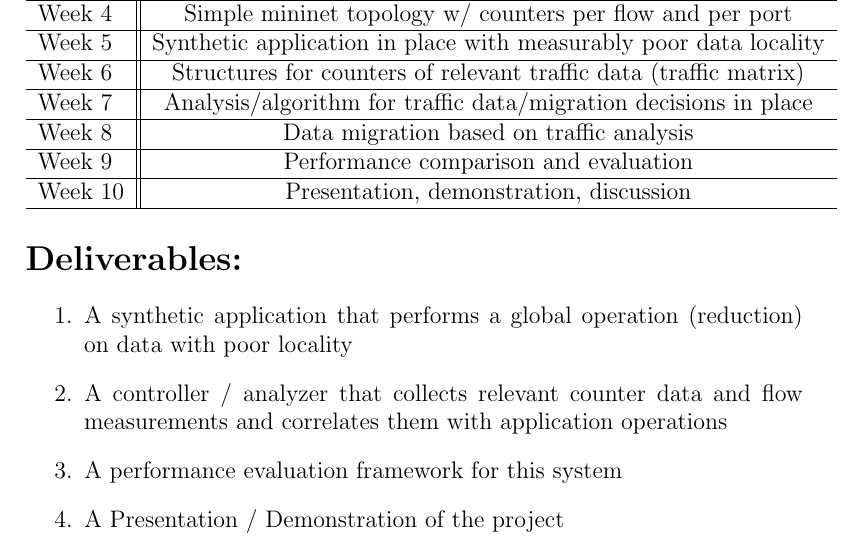
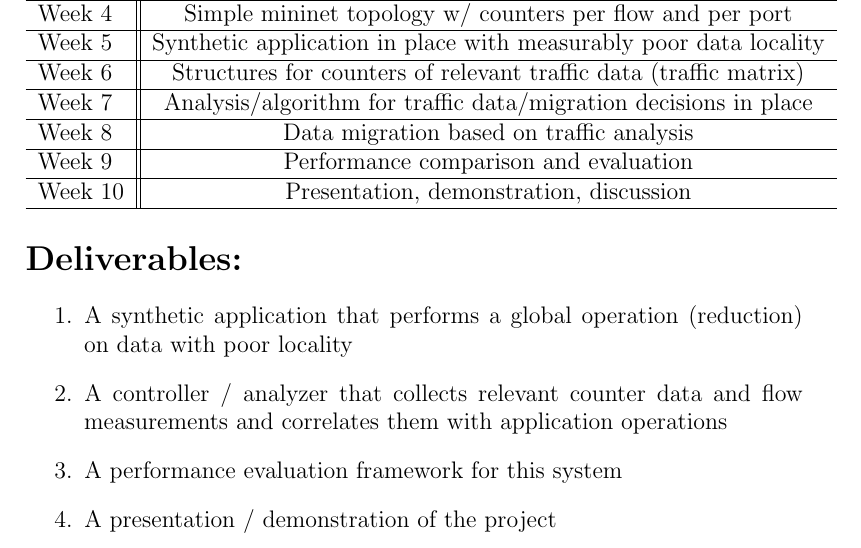
Before and after one commit to davidozog/SDN_Project, a LaTeX document (proposal/SDN_Project_proposal.tex): part of page 4 of 4, cut so that both start at the same text. Compiled offline with pdfLaTeX.

Commit message:
small cap change

```diff
--- a/proposal/SDN_Project_proposal.tex
+++ b/proposal/SDN_Project_proposal.tex
@@ -126,7 +126,7 @@ There is also the question of whether to work with per-flow counters, per-port c
 \item A synthetic application that performs a global operation (reduction) on data with poor locality
 \item A controller / analyzer that collects relevant counter data and flow measurements and correlates them with application operations
 \item A performance evaluation framework for this system
-\item A Presentation / Demonstration of the project
+\item A presentation / demonstration of the project
 \end{enumerate}
 
 
```
